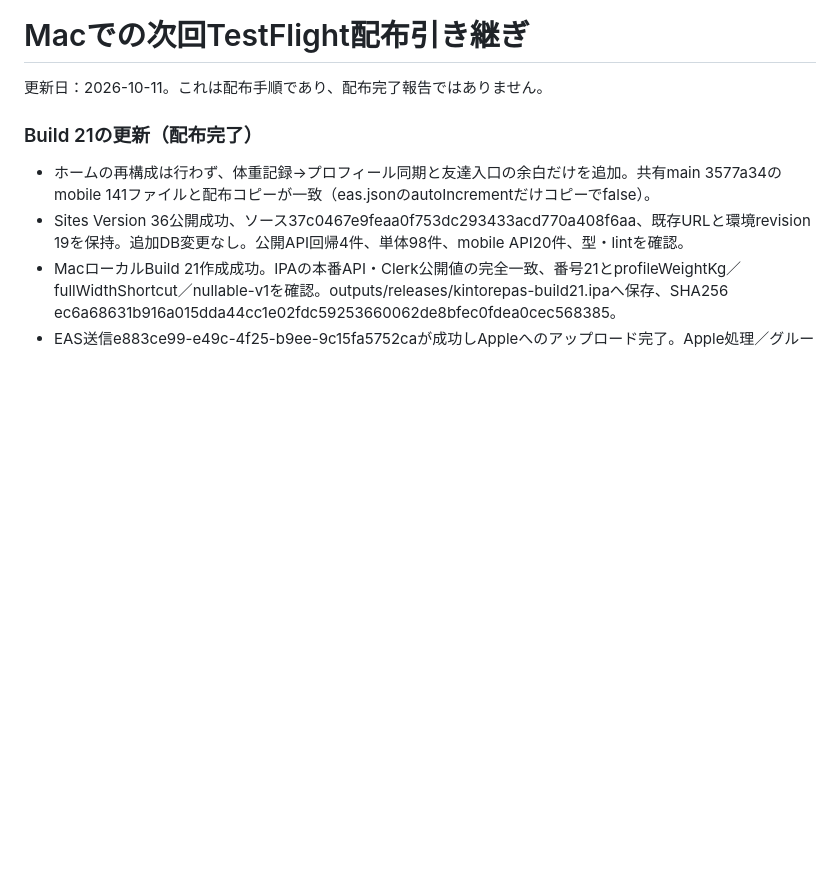
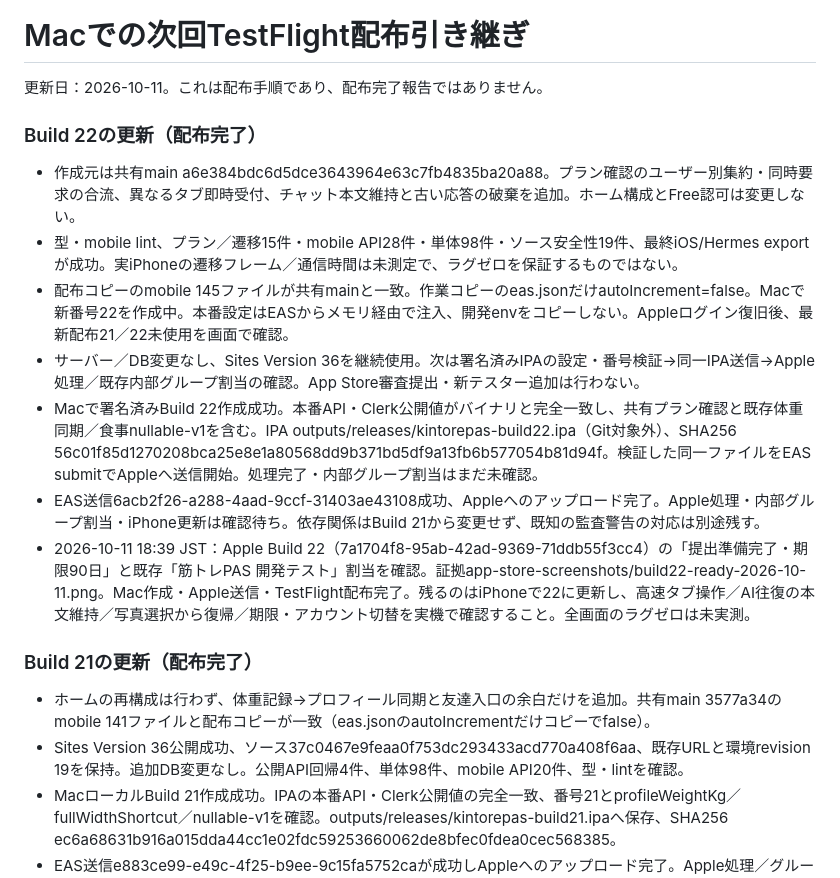
Before and after one commit to kokura-yuta/kintore-pass, a Markdown page: TESTFLIGHT_MAC_HANDOFF.md, the part around the change. Drawn GitHub-style; blank space fills up the shorter version.

Commit message:
Record TestFlight build 22 navigation fixes delivery

```diff
--- a/TESTFLIGHT_MAC_HANDOFF.md
+++ b/TESTFLIGHT_MAC_HANDOFF.md
@@ -1,6 +1,16 @@
 # Macでの次回TestFlight配布引き継ぎ
 
 更新日：2026-10-11。これは配布手順であり、配布完了報告ではありません。
+
+### Build 22の更新（配布完了）
+
+- 作成元は共有main a6e384bdc6d5dce3643964e63c7fb4835ba20a88。プラン確認のユーザー別集約・同時要求の合流、異なるタブ即時受付、チャット本文維持と古い応答の破棄を追加。ホーム構成とFree認可は変更しない。
+- 型・mobile lint、プラン／遷移15件・mobile API28件・単体98件・ソース安全性19件、最終iOS/Hermes exportが成功。実iPhoneの遷移フレーム／通信時間は未測定で、ラグゼロを保証するものではない。
+- 配布コピーのmobile 145ファイルが共有mainと一致。作業コピーのeas.jsonだけautoIncrement=false。Macで新番号22を作成中。本番設定はEASからメモリ経由で注入、開発envをコピーしない。Appleログイン復旧後、最新配布21／22未使用を画面で確認。
+- サーバー／DB変更なし、Sites Version 36を継続使用。次は署名済みIPAの設定・番号検証→同一IPA送信→Apple処理／既存内部グループ割当の確認。App Store審査提出・新テスター追加は行わない。
+- Macで署名済みBuild 22作成成功。本番API・Clerk公開値がバイナリと完全一致し、共有プラン確認と既存体重同期／食事nullable-v1を含む。IPA outputs/releases/kintorepas-build22.ipa（Git対象外）、SHA256 56c01f85d1270208bca25e8e1a80568dd9b371bd5df9a13fb6b577054b81d94f。検証した同一ファイルをEAS submitでAppleへ送信開始。処理完了・内部グループ割当はまだ未確認。
+- EAS送信6acb2f26-a288-4aad-9ccf-31403ae43108成功、Appleへのアップロード完了。Apple処理・内部グループ割当・iPhone更新は確認待ち。依存関係はBuild 21から変更せず、既知の監査警告の対応は別途残す。
+- 2026-10-11 18:39 JST：Apple Build 22（7a1704f8-95ab-42ad-9369-71ddb55f3cc4）の「提出準備完了・期限90日」と既存「筋トレPAS 開発テスト」割当を確認。証拠app-store-screenshots/build22-ready-2026-10-11.png。Mac作成・Apple送信・TestFlight配布完了。残るのはiPhoneで22に更新し、高速タブ操作／AI往復の本文維持／写真選択から復帰／期限・アカウント切替を実機で確認すること。全画面のラグゼロは未実測。
 
 ### Build 21の更新（配布完了）
 
```
Also changed, not shown: FRONTEND_PROGRESS.md (+4 -1 lines).
